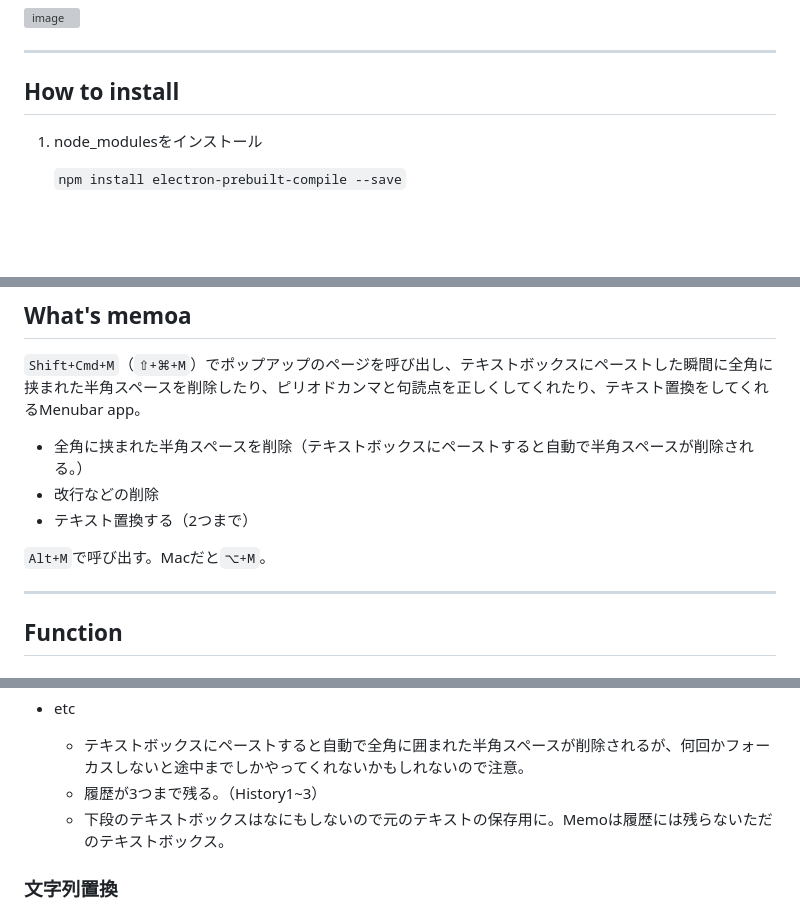
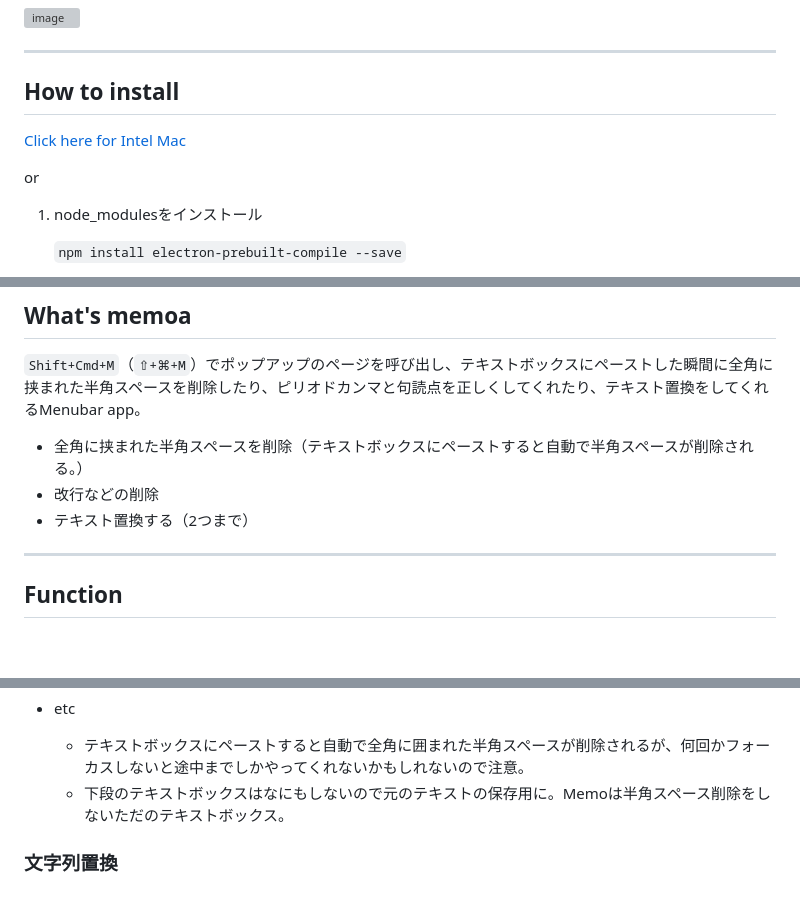
Before and after one commit to kentoak/memoa, a Markdown page: README.md, 3 parts joined by grey strips. GitHub-like rendering; blank space fills up the shorter version; grey boxes are pictures that could not be loaded.

```diff
--- a/README.md
+++ b/README.md
@@ -9,6 +9,10 @@ menubar app for replace-text
 ---
 
 ## How to install
+[Click here for Intel Mac](https://github.com/kentoak/memoa/releases/tag/ver1.0)
+
+or
+
 1. node_modulesをインストール
 
     `npm install electron-prebuilt-compile --save`
@@ -27,8 +31,6 @@ menubar app for replace-text
 * 全角に挟まれた半角スペースを削除（テキストボックスにペーストすると自動で半角スペースが削除される。）
 * 改行などの削除
 * テキスト置換する（2つまで）
-
-`Alt+M`で呼び出す。Macだと`⌥+M`。
 
 ---
 
@@ -111,8 +113,7 @@ e.g.)
 
 * etc
     * テキストボックスにペーストすると自動で全角に囲まれた半角スペースが削除されるが、何回かフォーカスしないと途中までしかやってくれないかもしれないので注意。
-    * 履歴が3つまで残る。（History1~3）
-    * 下段のテキストボックスはなにもしないので元のテキストの保存用に。Memoは履歴には残らないただのテキストボックス。
+    * 下段のテキストボックスはなにもしないので元のテキストの保存用に。Memoは半角スペース削除をしないただのテキストボックス。
 
 
 ### 文字列置換
```
